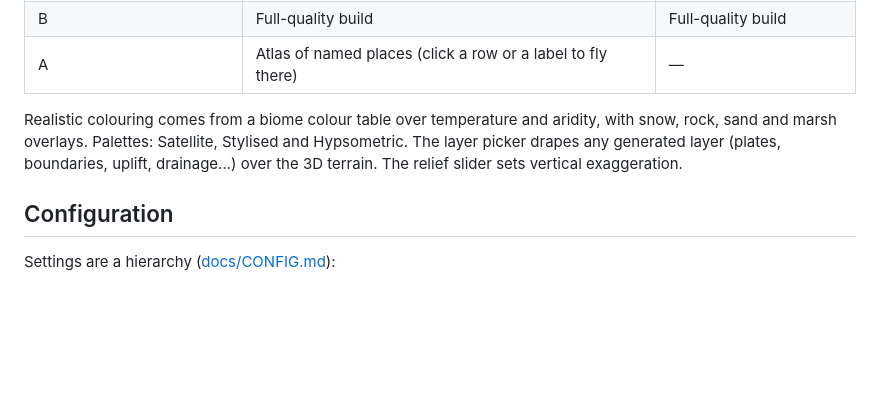
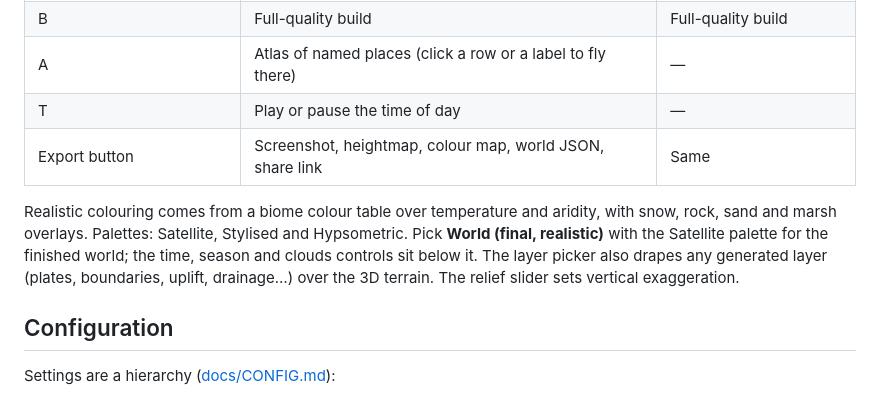
Before and after one commit to davudk/procedural-world-generation, a Markdown page: README.md, the part around the change. Drawn GitHub-style; blank space fills up the shorter version.

Commit message:
README: view controls and export

```diff
--- a/README.md
+++ b/README.md
@@ -63,8 +63,10 @@ The world opens in **3D**. Press **V**, or the 2D/3D button, to switch to the 2D
 | Touch | 1 finger pan; 2 fingers pan, zoom and rotate; 2 fingers moving vertically tilt | Pan, pinch |
 | B | Full-quality build | Full-quality build |
 | A | Atlas of named places (click a row or a label to fly there) | — |
+| T | Play or pause the time of day | — |
+| Export button | Screenshot, heightmap, colour map, world JSON, share link | Same |
 
-Realistic colouring comes from a biome colour table over temperature and aridity, with snow, rock, sand and marsh overlays. Palettes: Satellite, Stylised and Hypsometric. The layer picker drapes any generated layer (plates, boundaries, uplift, drainage…) over the 3D terrain. The relief slider sets vertical exaggeration.
+Realistic colouring comes from a biome colour table over temperature and aridity, with snow, rock, sand and marsh overlays. Palettes: Satellite, Stylised and Hypsometric. Pick **World (final, realistic)** with the Satellite palette for the finished world; the time, season and clouds controls sit below it. The layer picker also drapes any generated layer (plates, boundaries, uplift, drainage…) over the 3D terrain. The relief slider sets vertical exaggeration.
 
 ## Configuration
 
```
